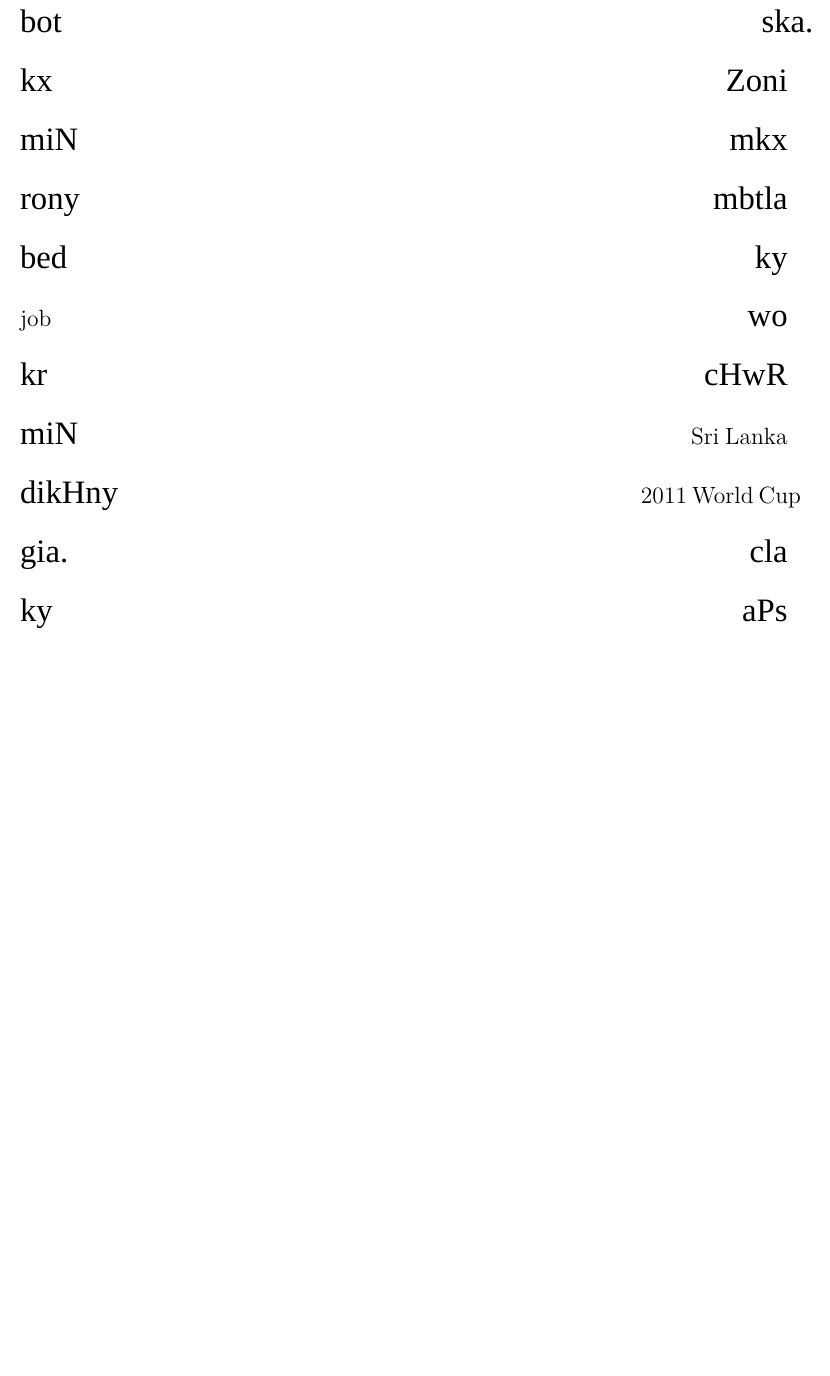
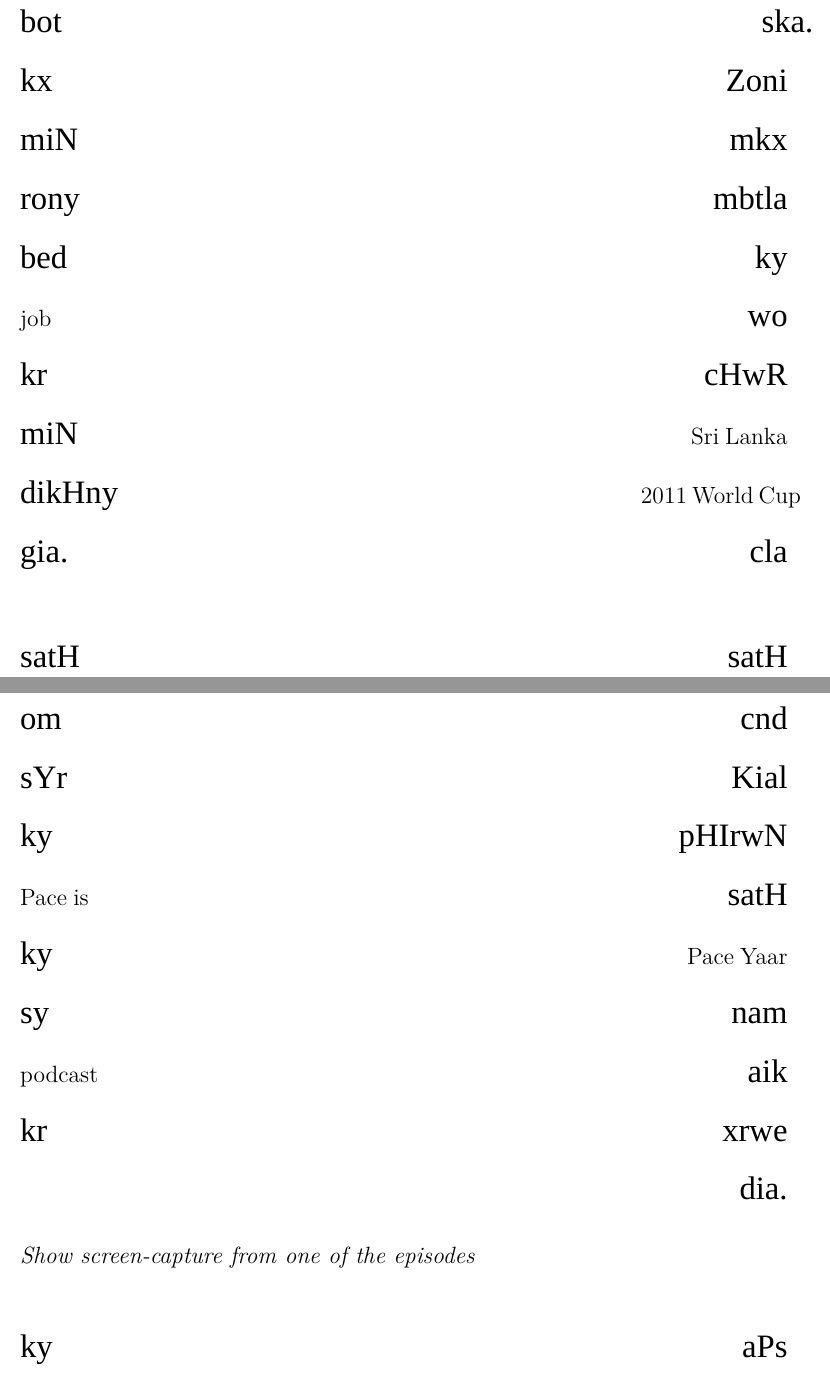
Before and after one commit to abid-mujtaba/shoaib-skit-urdu, a LaTeX document (skit-en.tex): part of page 22 of 35 before the commit and two parts of pages 22 and 23 of 36 after it, the two joined at a grey line, cut so that both start at the same text, the shorter picture padded with empty space. Compiled offline with XeLaTeX; a missing font is replaced by an installed copy or a similar font.

Commit message:
Add section on PiPY.

```diff
--- a/skit-en.tex
+++ b/skit-en.tex
@@ -118,6 +118,11 @@
 	dn rat krkT kHilna, dikHna, \en{discuss} krna, zndgi aIsi ka nam tHa.
 	aIsi lUy jb xeib \en{graduate} owa tw aPs ka dl \en{bio-chemistry} miN ziado dir noiN lg ska.
 	bot Zoni kx mkx miN mbtla rony ky bed wo \en{job} cHwR kr \en{Sri Lanka} miN \en{2011 World Cup} dikHny cla gia.
+
+	satH satH cnd om Kial sYr pHIrwN ky satH \en{Pace is Pace Yaar} ky nam sy aik \en{podcast} xrwe kr dia.
+
+\instr{Show screen-capture from one of the episodes}
+
 	aPs ky bed xeib ka THkana mlna mxkl ow gia.
 	wo kbHi \en{New Zealand} miN \en{cricket coaching} sikH roa owta tw kbHi \en{Australia} miN \en{Masters in Sports Management} krta owa paia jata.
 	awr pHr acank Kbr Ati ko brKwrdar \en{Pacific} kwd kr woi \en{Masters Washington DC} miN mkml kr roy oiN.
```
Also changed, not shown: skit-en.tex (3 more changed lines).
